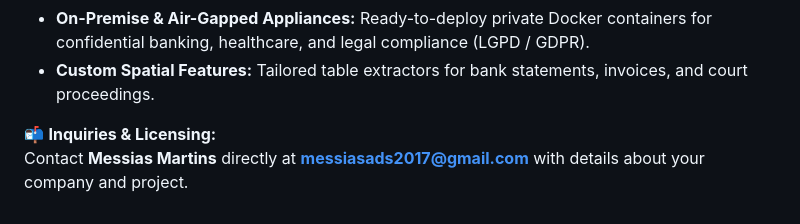
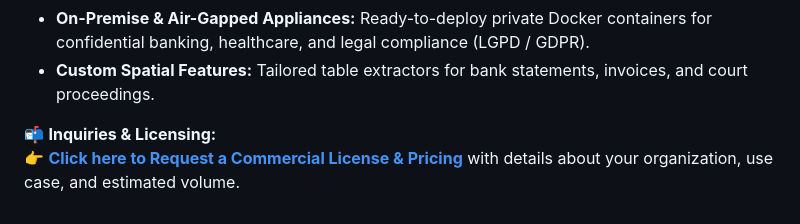
Before and after one commit to MartinsMessias/rasgapdf, a Markdown page: README.md, the part around the change. Rendered like a GitHub page.

Commit message:
docs: hide raw email address behind commercial licensing CTA link

```diff
--- a/README.md
+++ b/README.md
@@ -361,4 +361,4 @@ A **Commercial / Enterprise License** is available directly from the author:
 - **Custom Spatial Features:** Tailored table extractors for bank statements, invoices, and court proceedings.
 
 📬 **Inquiries & Licensing:**
-Contact **Messias Martins** directly at [**messiasads2017@gmail.com**](mailto:messiasads2017@gmail.com?subject=RasgaPDF%20Commercial%20License%20Inquiry) with details about your company and project.
+[👉 **Click here to Request a Commercial License & Pricing**](mailto:messiasads2017@gmail.com?subject=RasgaPDF%20Commercial%20License%20Inquiry) with details about your organization, use case, and estimated volume.
```
Also changed, not shown: bindings/python/README.md (+1 -1 lines).
